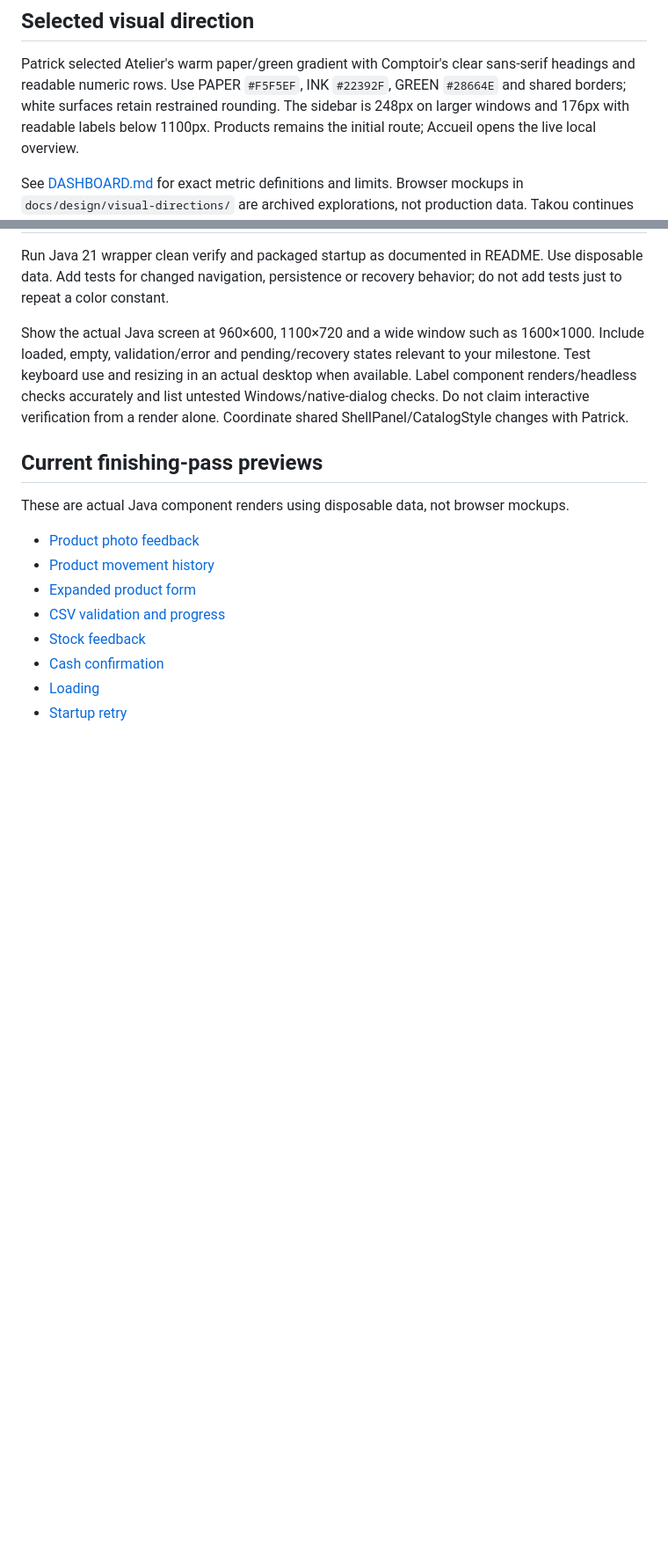
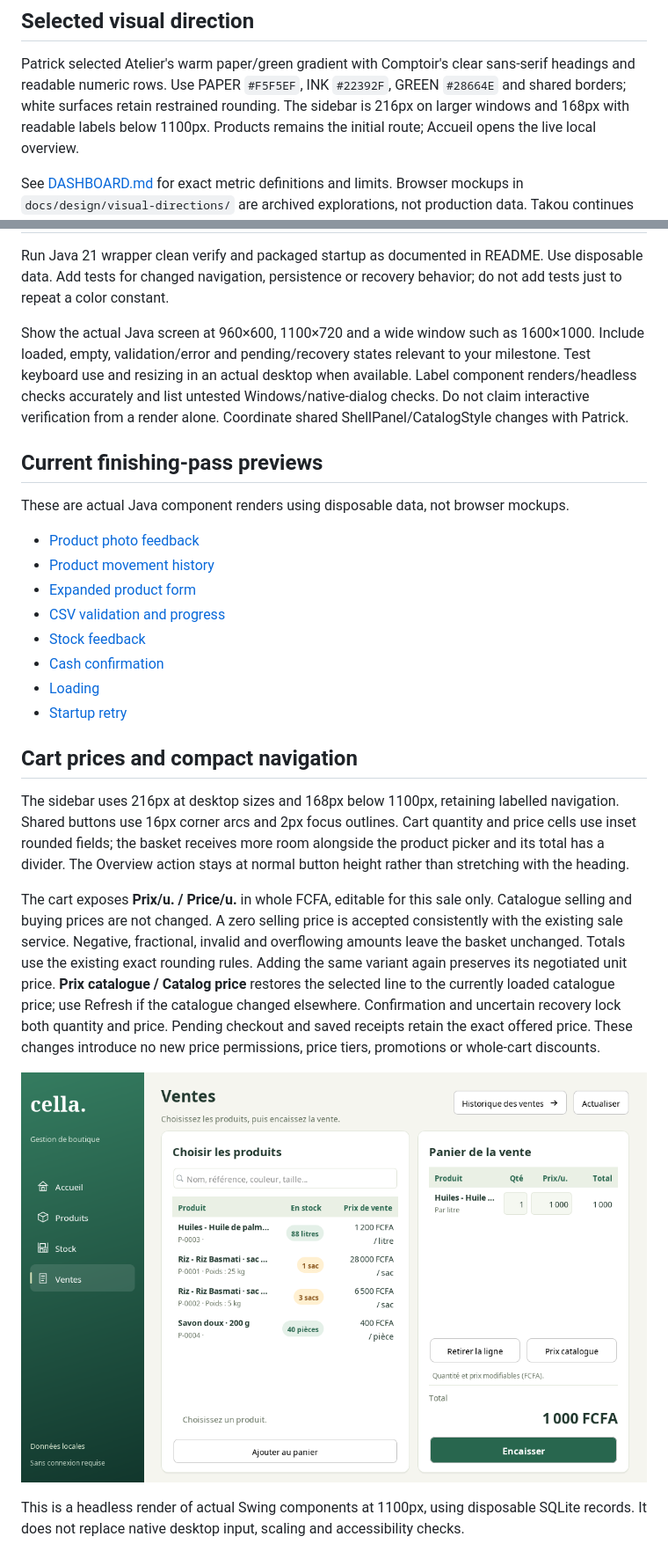
Before and after one commit to boscopatrick907-coder/sji-innova, a Markdown page: docs/desktop/STYLE_GUIDE.md, 2 parts joined by grey strips. Shown: that part at 88% size. Drawn GitHub-style; pictures changed too: docs/desktop/images/cart-custom-price.png (added); blank space fills up the shorter version.

Commit message:
Allow per-sale cart pricing and refine compact desktop layout

```diff
--- a/docs/desktop/STYLE_GUIDE.md
+++ b/docs/desktop/STYLE_GUIDE.md
@@ -8,7 +8,7 @@ the code; older mockups/review screenshots are historical references.
 
 Patrick selected Atelier's warm paper/green gradient with Comptoir's clear sans-serif headings and
 readable numeric rows. Use PAPER `#F5F5EF`, INK `#22392F`, GREEN `#28664E` and shared borders; white
-surfaces retain restrained rounding. The sidebar is 248px on larger windows and 176px with readable
+surfaces retain restrained rounding. The sidebar is 216px on larger windows and 168px with readable
 labels below 1100px. Products remains the initial route; Accueil opens the live local overview.
 
 See [DASHBOARD.md](DASHBOARD.md) for exact metric definitions and limits. Browser mockups in
@@ -123,3 +123,24 @@ These are actual Java component renders using disposable data, not browser mocku
 - [Cash confirmation](images/overall-sales-confirmation.png)
 - [Loading](images/overall-startup-loading.png)
 - [Startup retry](images/overall-startup-error.png)
+
+## Cart prices and compact navigation
+
+The sidebar uses 216px at desktop sizes and 168px below 1100px, retaining labelled navigation.
+Shared buttons use 16px corner arcs and 2px focus outlines. Cart quantity and price cells use inset
+rounded fields; the basket receives more room alongside the product picker and its total has a divider.
+The Overview action stays at normal button height rather than stretching with the heading.
+
+The cart exposes **Prix/u. / Price/u.** in whole FCFA, editable for this sale only. Catalogue selling
+and buying prices are not changed. A zero selling price is accepted consistently with the existing
+sale service. Negative, fractional, invalid and overflowing amounts leave the basket unchanged.
+Totals use the existing exact rounding rules. Adding the same variant again preserves its negotiated
+unit price. **Prix catalogue / Catalog price** restores the selected line to the currently loaded
+catalogue price; use Refresh if the catalogue changed elsewhere. Confirmation and uncertain recovery
+lock both quantity and price. Pending checkout and saved receipts retain the exact offered price.
+These changes introduce no new price permissions, price tiers, promotions or whole-cart discounts.
+
+![Editable cart unit price, disposable sample shop](images/cart-custom-price.png)
+
+This is a headless render of actual Swing components at 1100px, using disposable SQLite records.
+It does not replace native desktop input, scaling and accessibility checks.
```
Also changed, not shown: docs/desktop/DASHBOARD.md (+2 -2 lines), docs/desktop/images/overview-atelier.png, docs/desktop/images/products-atelier.png, 11 other files.
